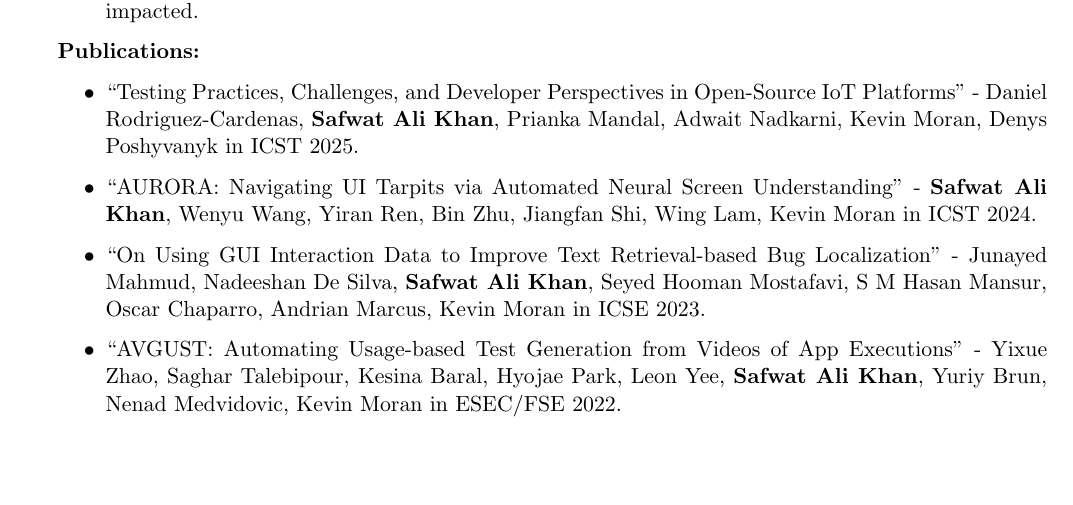
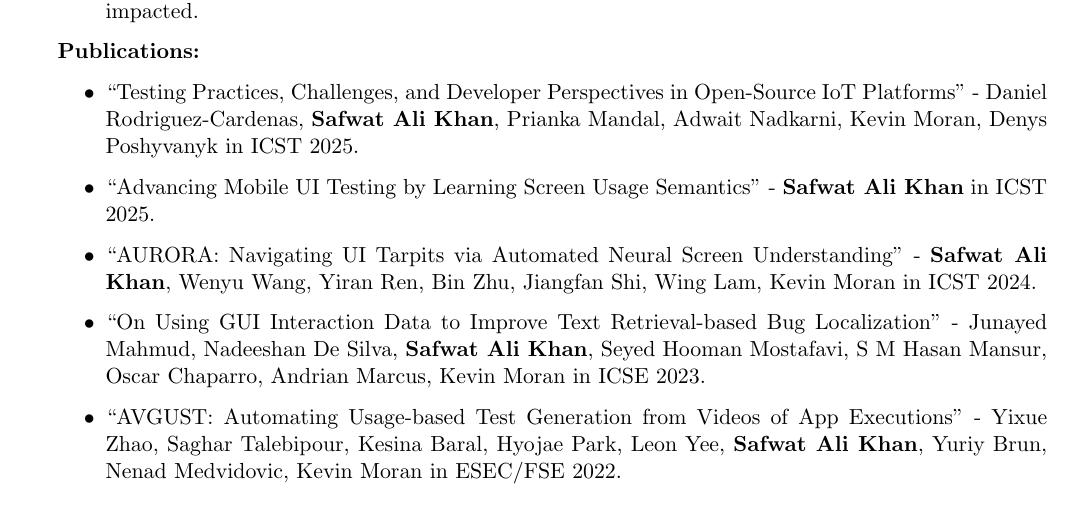
Before and after one commit to safwatalikhan/CVs, a LaTeX CV (Academic/Safwat_Academic_CV/Safwat_CV_Latex/Safwat_Academic_CV_Oct22-2026.tex): part of page 1 of 2, cut so that both start at the same text, the shorter picture padded with empty space. Compiled offline with pdfLaTeX.

Commit message:
Add ICST 2025 doctoral symposium paper to academic CV publications
Co-Authored-By: Claude Opus 4.8 <noreply@anthropic.com>

```diff
--- a/Academic/Safwat_Academic_CV/Safwat_CV_Latex/Safwat_Academic_CV_Oct22-2026.tex
+++ b/Academic/Safwat_Academic_CV/Safwat_CV_Latex/Safwat_Academic_CV_Oct22-2026.tex
@@ -72,6 +72,7 @@
 \item {\bf Publications:}
     \begin{itemize}
         \item ``Testing Practices, Challenges, and Developer Perspectives in Open‑Source IoT Platforms'' ‑ Daniel Rodriguez‑Cardenas, \textbf{Safwat Ali Khan}, Prianka Mandal, Adwait Nadkarni, Kevin Moran, Denys Poshyvanyk in ICST 2025.
+        \item ``Advancing Mobile UI Testing by Learning Screen Usage Semantics'' ‑ \textbf{Safwat Ali Khan} in ICST 2025.
         \item ``AURORA: Navigating UI Tarpits via Automated Neural Screen Understanding'' ‑ \textbf{Safwat Ali Khan}, Wenyu Wang, Yiran Ren, Bin Zhu, Jiangfan Shi, Wing Lam, Kevin Moran in ICST 2024.
         \item ``On Using GUI Interaction Data to Improve Text Retrieval‑based Bug Localization'' ‑ Junayed Mahmud, Nadeeshan De Silva, \textbf{Safwat Ali Khan}, Seyed Hooman Mostafavi, S M Hasan Mansur, Oscar Chaparro, Andrian Marcus, Kevin Moran in ICSE 2023.
         \item ``AVGUST: Automating Usage‑based Test Generation from Videos of App Executions'' ‑ Yixue Zhao, Saghar Talebipour, Kesina Baral, Hyojae Park, Leon Yee, \textbf{Safwat Ali Khan}, Yuriy Brun, Nenad Medvidovic, Kevin Moran in ESEC/FSE 2022.
```
Also changed, not shown: Academic/Safwat_Academic_CV/Safwat_CV_Latex/Safwat_Academic_CV_Oct22-2026.pdf.
